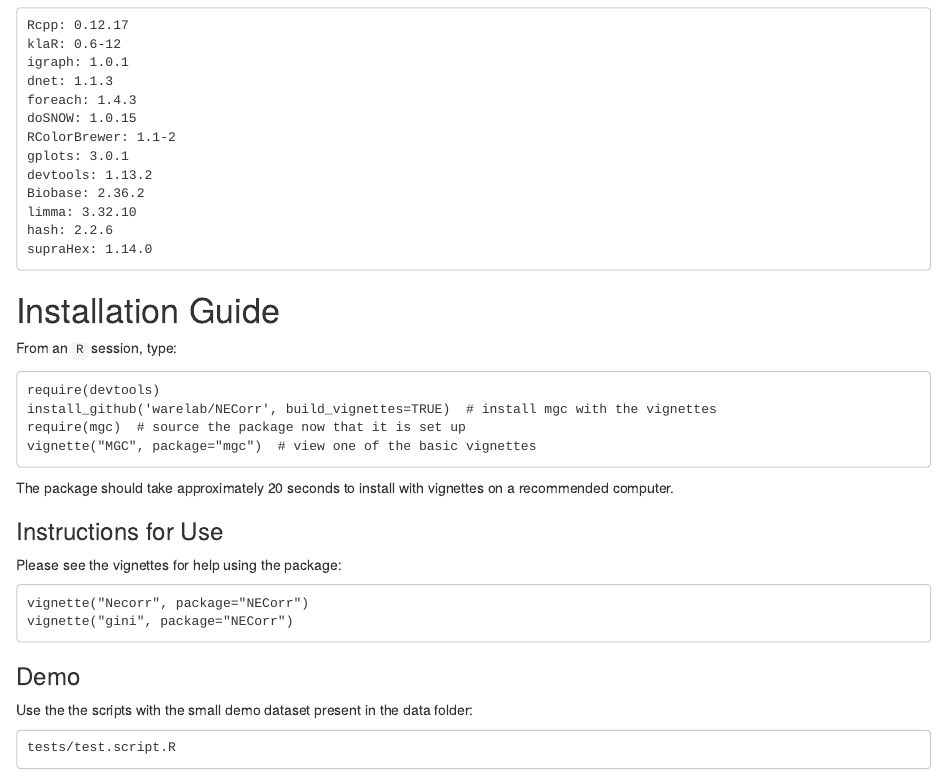
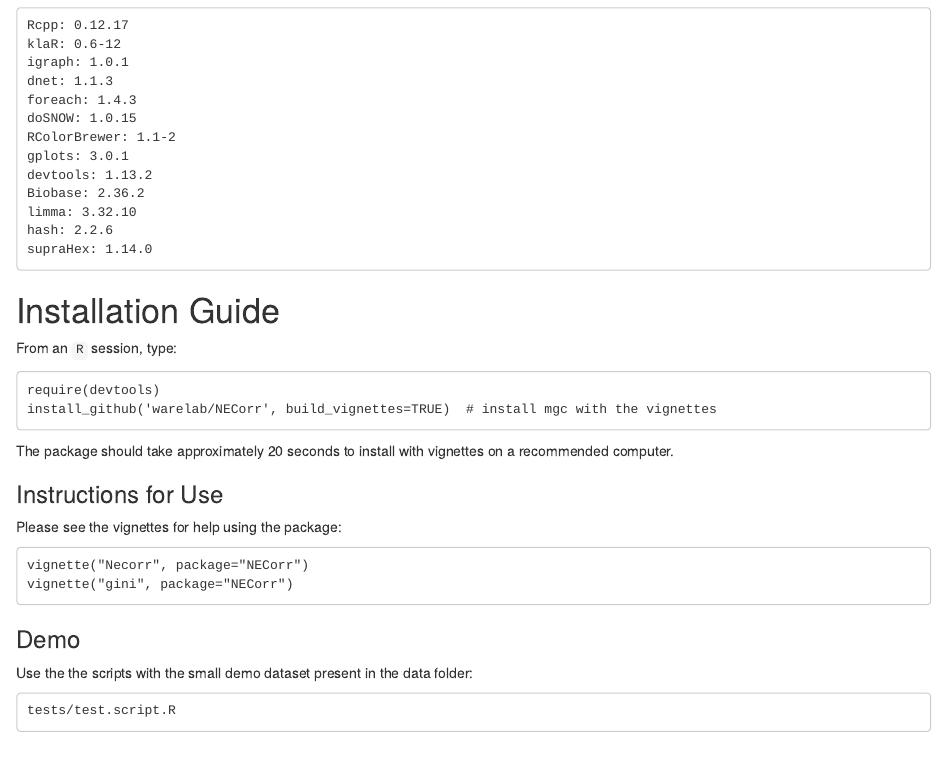
Before and after one commit to warelab/NECorr, an R Markdown document (README.Rmd): the page in a window 1100 px wide, from 1440 px down. Rendered offline with R 4.5, knitr and Pandoc, with nearby package versions.

Commit message:
Update README.Rmd

````diff
--- a/README.Rmd
+++ b/README.Rmd
@@ -97,8 +97,6 @@ From an `R` session, type:
 ```
 require(devtools)
 install_github('warelab/NECorr', build_vignettes=TRUE)  # install mgc with the vignettes
-require(mgc)  # source the package now that it is set up
-vignette("MGC", package="mgc")  # view one of the basic vignettes
 ```
 
 The package should take approximately 20 seconds to install with vignettes on a recommended computer.
````
